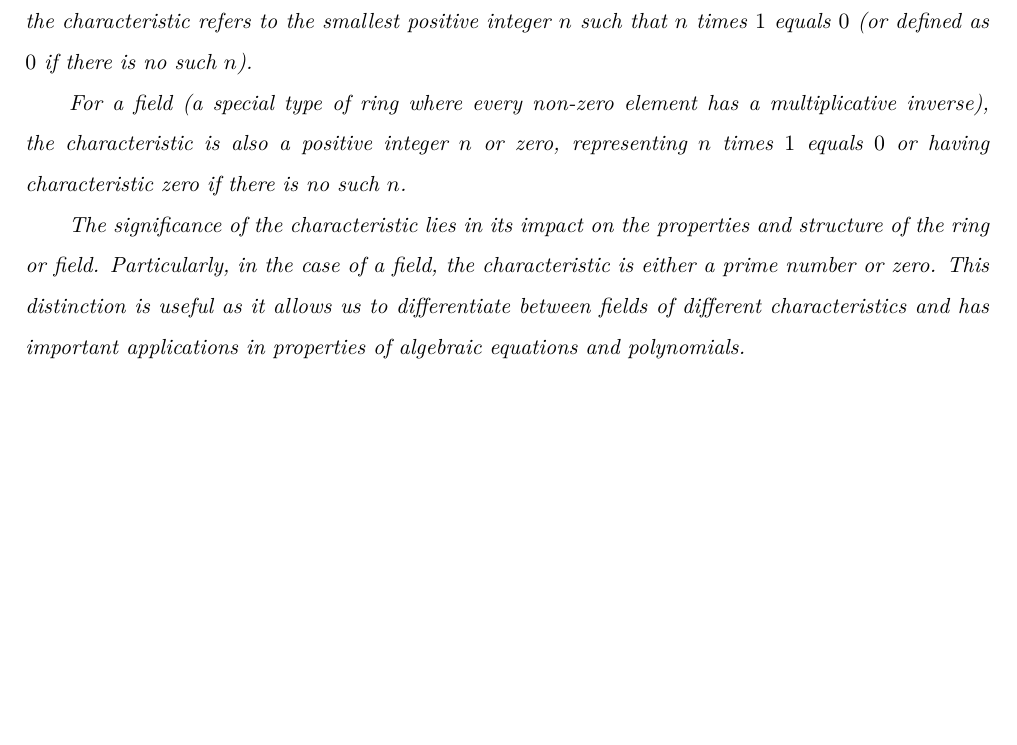
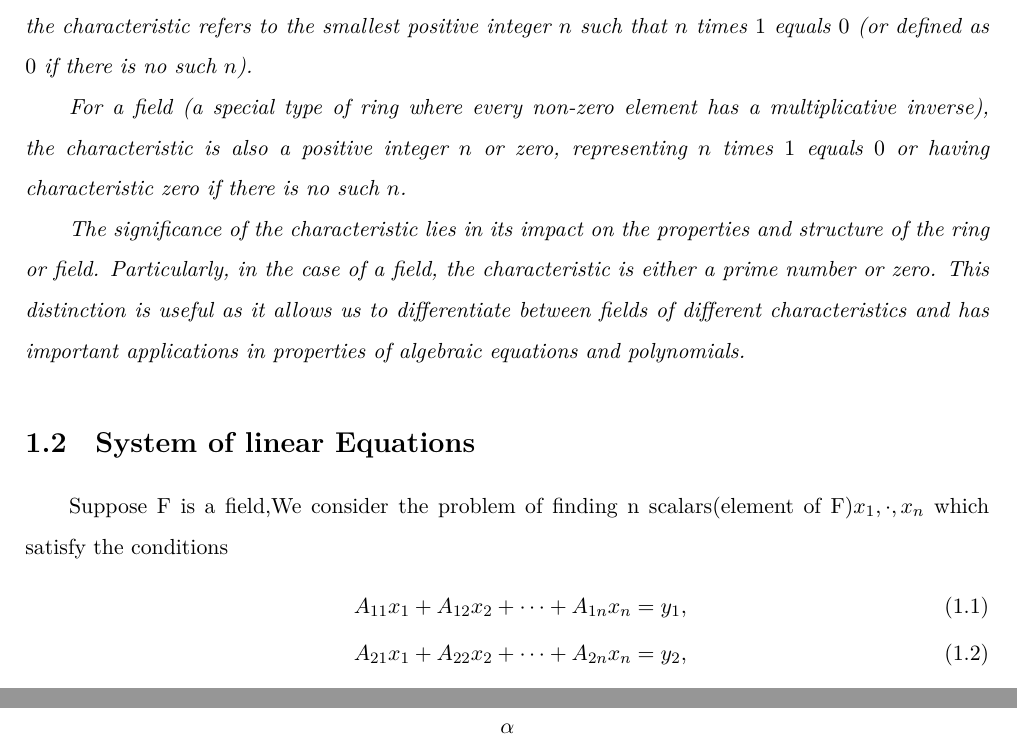
Before and after one commit to ManJack1/Documents, a LaTeX book (tex/Linear/main.tex): part of page 7 of 7 before the commit and two parts of pages 7 and 8 of 8 after it, the two joined at a grey line, cut so that both start at the same text, the shorter picture padded with empty space. Compiled offline with XeLaTeX.

Commit message:
Linux change

```diff
--- a/tex/Linear/main.tex
+++ b/tex/Linear/main.tex
@@ -214,7 +214,19 @@
 	The significance of the characteristic lies in its impact on the properties and structure of the ring or field. Particularly, in the case of a field, the characteristic is either a prime number or zero. This distinction is useful as it allows us to differentiate between fields of different characteristics and has important applications in properties of algebraic equations and polynomials.
 \end{definition}
 
+\section{System of linear Equations} % (fold)
+\label{sec:system_of_linear_equations}
 
 
-
+Suppose F is a field,We consider the problem of finding n scalars(element of F)$x_1,\cdot,x_n$ which satisfy the conditions
+\begin{align}
+  A_{11}x_1 + A_{12}x_2 + \cdots + A_{1n}x_n = y_1, \\
+  A_{21}x_1 + A_{22}x_2 + \cdots + A_{2n}x_n = y_2, \\
+  \vdots \\
+  A_{m1}x_1 + A_{m2}x_2 + \cdots + A_{mn}x_n = y_m.
+\end{align}
+\[
+  \alpha
+\]
+% section System of linear Equations (end)
 \end{document}
```
Also changed, not shown: tex/Linear/main.pdf, 8 other files.
